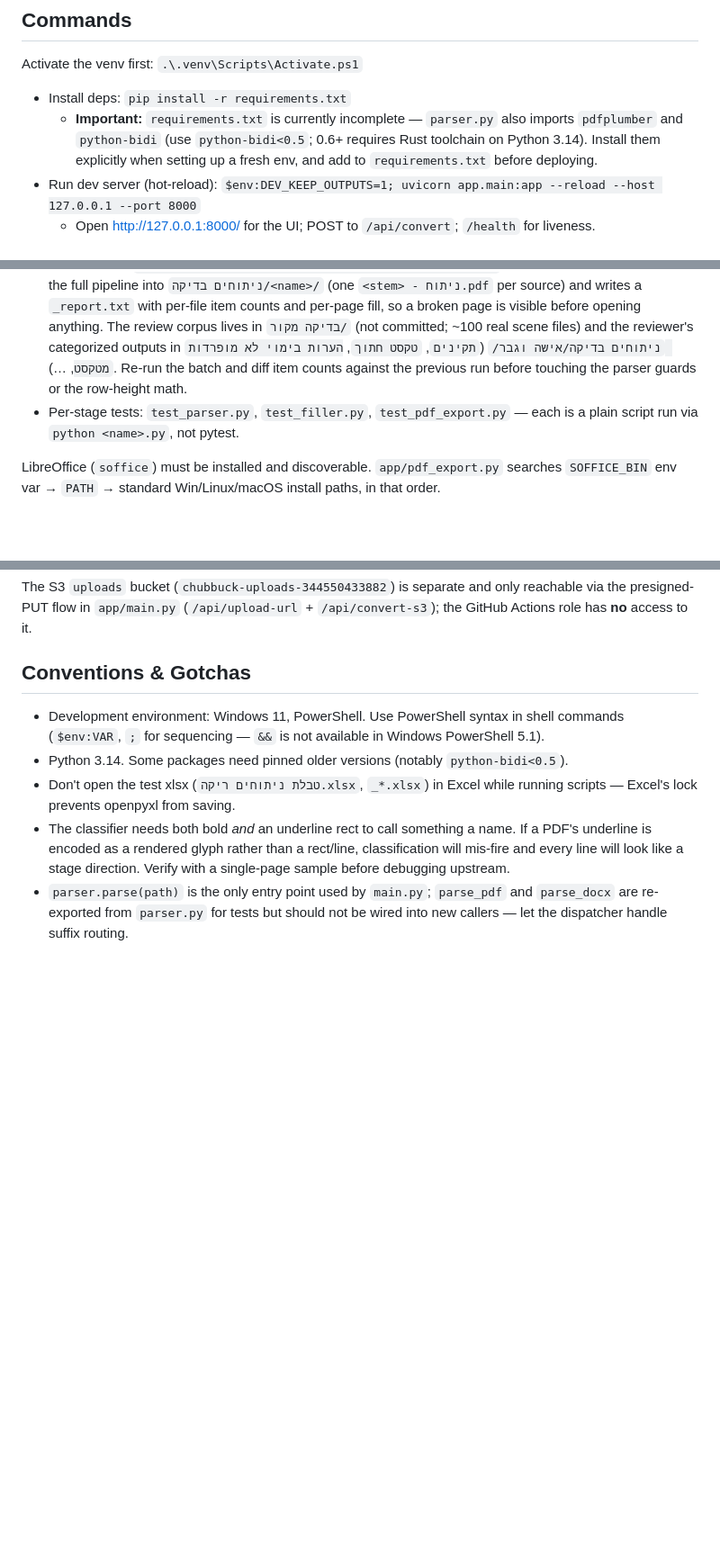
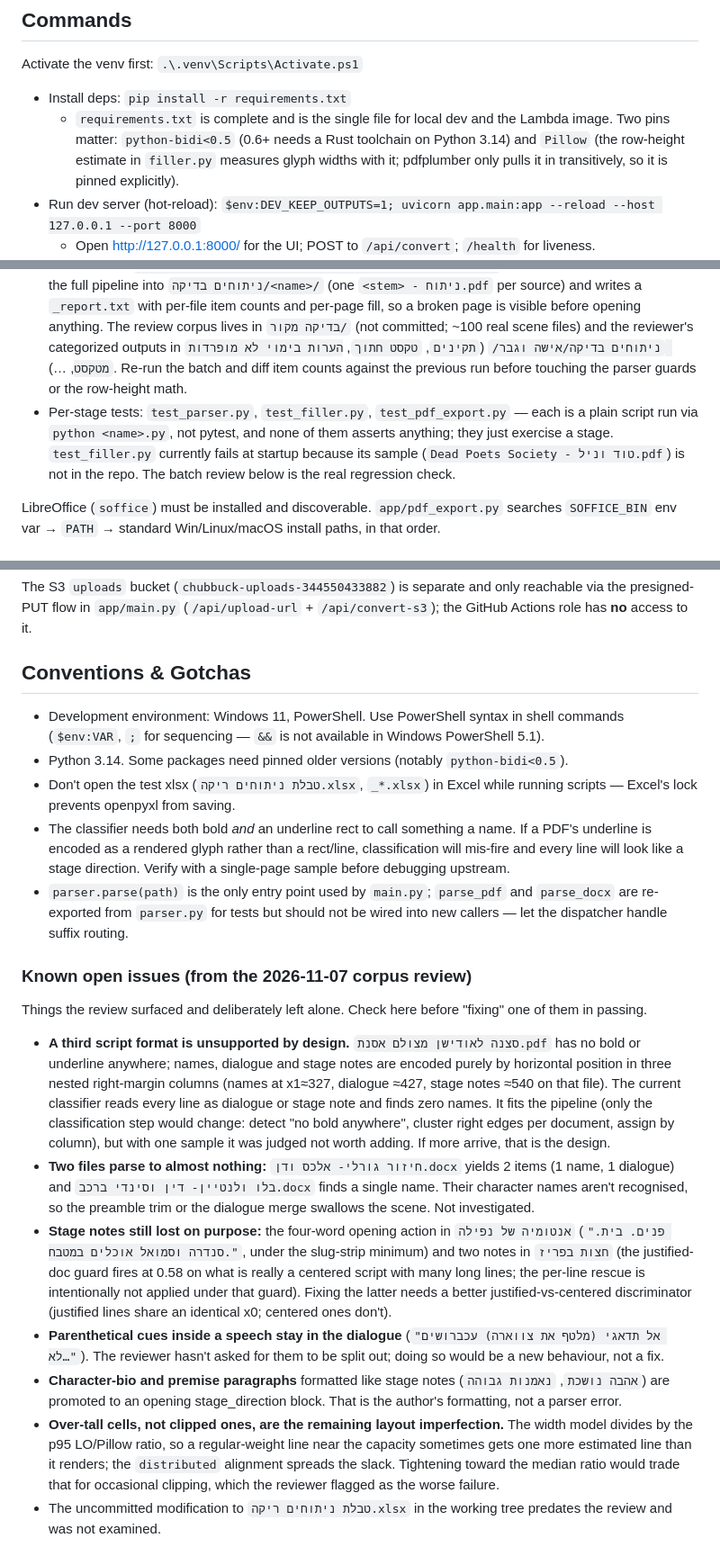
Before and after one commit to grassmeight/chubbuck, a Markdown page: CLAUDE.md, 3 parts joined by grey strips. Shown at 90% size. Rendered like a GitHub page; blank space fills up the shorter version.

Commit message:
docs: refresh CLAUDE.md after the corpus review
- requirements.txt is complete; note the Pillow pin and why
- page budget bullet no longer refers to Carlito/Noto profiles
- test_filler.py sample is missing; batch review is the regression check
- HuggingFace deploy retired, GitHub is the only remote
- new 'Known open issues' list: unsupported third format, two files that
  parse to nothing, notes still lost on purpose, parentheticals, bios,
  over-tall cells, the uncommitted template change

Co-Authored-By: Claude Opus 4.8 (1M context) <noreply@anthropic.com>

```diff
--- a/CLAUDE.md
+++ b/CLAUDE.md
@@ -11,7 +11,7 @@ Web app that turns a Hebrew dialogue scene (PDF or DOCX) into a filled-in analys
 Activate the venv first: `.\.venv\Scripts\Activate.ps1`
 
 - Install deps: `pip install -r requirements.txt`
-  - **Important:** `requirements.txt` is currently incomplete — `parser.py` also imports `pdfplumber` and `python-bidi` (use `python-bidi<0.5`; 0.6+ requires Rust toolchain on Python 3.14). Install them explicitly when setting up a fresh env, and add to `requirements.txt` before deploying.
+  - `requirements.txt` is complete and is the single file for local dev and the Lambda image. Two pins matter: `python-bidi<0.5` (0.6+ needs a Rust toolchain on Python 3.14) and `Pillow` (the row-height estimate in `filler.py` measures glyph widths with it; pdfplumber only pulls it in transitively, so it is pinned explicitly).
 - Run dev server (hot-reload): `$env:DEV_KEEP_OUTPUTS=1; uvicorn app.main:app --reload --host 127.0.0.1 --port 8000`
   - Open http://127.0.0.1:8000/ for the UI; POST to `/api/convert`; `/health` for liveness.
   - **Always run with `--reload`** during development. Without it the server keeps serving old code after edits, which has burned multiple debugging sessions.
@@ -19,7 +19,7 @@ Activate the venv first: `.\.venv\Scripts\Activate.ps1`
 - Quick parser+filler+export sanity check: `python debug_parser.py` (regenerates `_w7_*.xlsx` / `.pdf` / `.png` for the two sample files in the repo root).
 - End-to-end HTTP test (server must be running): `python test_e2e.py`
 - Batch review: `python batch_convert.py --out <name> <dir-or-files>` converts every scene through the full pipeline into `ניתוחים בדיקה/<name>/` (one `<stem> - ניתוח.pdf` per source) and writes a `_report.txt` with per-file item counts and per-page fill, so a broken page is visible before opening anything. The review corpus lives in `בדיקה מקור/` (not committed; ~100 real scene files) and the reviewer's categorized outputs in `ניתוחים בדיקה/אישה וגבר/` (`תקינים`, `טקסט חתוך`, `הערות בימוי לא מופרדות מטקסט`, …). Re-run the batch and diff item counts against the previous run before touching the parser guards or the row-height math.
-- Per-stage tests: `test_parser.py`, `test_filler.py`, `test_pdf_export.py` — each is a plain script run via `python <name>.py`, not pytest.
+- Per-stage tests: `test_parser.py`, `test_filler.py`, `test_pdf_export.py` — each is a plain script run via `python <name>.py`, not pytest, and none of them asserts anything; they just exercise a stage. `test_filler.py` currently fails at startup because its sample (`Dead Poets Society - טוד וניל.pdf`) is not in the repo. The batch review below is the real regression check.
 
 LibreOffice (`soffice`) must be installed and discoverable. `app/pdf_export.py` searches `SOFFICE_BIN` env var → `PATH` → standard Win/Linux/macOS install paths, in that order.
 
@@ -108,3 +108,15 @@ The S3 `uploads` bucket (`chubbuck-uploads-344550433882`) is separate and only r
 - Don't open the test xlsx (`טבלת ניתוחים ריקה.xlsx`, `_*.xlsx`) in Excel while running scripts — Excel's lock prevents openpyxl from saving.
 - The classifier needs both bold *and* an underline rect to call something a name. If a PDF's underline is encoded as a rendered glyph rather than a rect/line, classification will mis-fire and every line will look like a stage direction. Verify with a single-page sample before debugging upstream.
 - `parser.parse(path)` is the only entry point used by `main.py`; `parse_pdf` and `parse_docx` are re-exported from `parser.py` for tests but should not be wired into new callers — let the dispatcher handle suffix routing.
+
+### Known open issues (from the 2026-11-07 corpus review)
+
+Things the review surfaced and deliberately left alone. Check here before "fixing" one of them in passing.
+
+- **A third script format is unsupported by design.** `סצנה לאודישן מצולם אסנת.pdf` has no bold or underline anywhere; names, dialogue and stage notes are encoded purely by horizontal position in three nested right-margin columns (names at x1≈327, dialogue ≈427, stage notes ≈540 on that file). The current classifier reads every line as dialogue or stage note and finds zero names. It fits the pipeline (only the classification step would change: detect "no bold anywhere", cluster right edges per document, assign by column), but with one sample it was judged not worth adding. If more arrive, that is the design.
+- **Two files parse to almost nothing:** `חיזור גורלי- אלכס ודן.docx` yields 2 items (1 name, 1 dialogue) and `בלו ולנטיין- דין וסינדי ברכב.docx` finds a single name. Their character names aren't recognised, so the preamble trim or the dialogue merge swallows the scene. Not investigated.
+- **Stage notes still lost on purpose:** the four-word opening action in `אנטומיה של נפילה` (`"פנים. בית. סנדרה וסמואל אוכלים במטבח."`, under the slug-strip minimum) and two notes in `חצות בפריז` (the justified-doc guard fires at 0.58 on what is really a centered script with many long lines; the per-line rescue is intentionally not applied under that guard). Fixing the latter needs a better justified-vs-centered discriminator (justified lines share an identical x0; centered ones don't).
+- **Parenthetical cues inside a speech stay in the dialogue** (`"אל תדאגי (מלטף את צווארה) עכברושים לא…"`). The reviewer hasn't asked for them to be split out; doing so would be a new behaviour, not a fix.
+- **Character-bio and premise paragraphs** formatted like stage notes (`אהבה נושכת`, `נאמנות גבוהה`) are promoted to an opening stage_direction block. That is the author's formatting, not a parser error.
+- **Over-tall cells, not clipped ones, are the remaining layout imperfection.** The width model divides by the p95 LO/Pillow ratio, so a regular-weight line near the capacity sometimes gets one more estimated line than it renders; the `distributed` alignment spreads the slack. Tightening toward the median ratio would trade that for occasional clipping, which the reviewer flagged as the worse failure.
+- The uncommitted modification to `טבלת ניתוחים ריקה.xlsx` in the working tree predates the review and was not examined.
```
Also changed, not shown: other parts of CLAUDE.md (+2 -2 lines).
